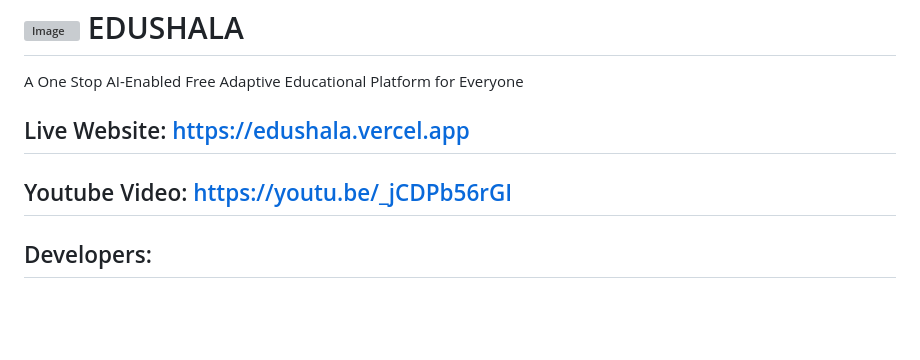
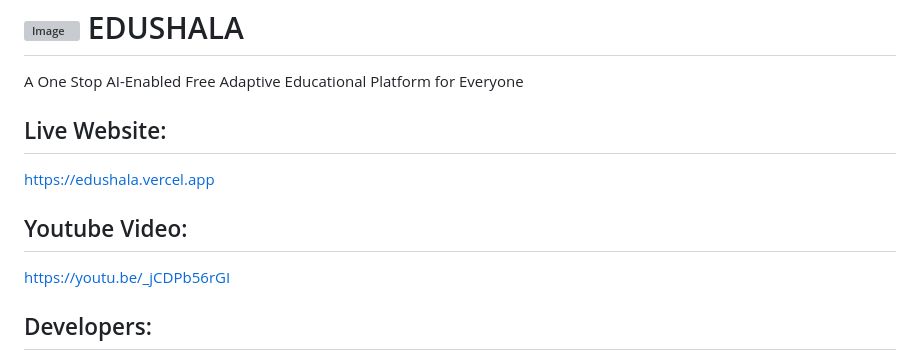
Before and after one commit to AmaanNaseh/edushala, a Markdown page: README.md, the part around the change. Rendered like a GitHub page; blank space fills up the shorter version; grey boxes are pictures that could not be loaded.

```diff
--- a/README.md
+++ b/README.md
@@ -2,9 +2,13 @@
 
 A One Stop AI-Enabled Free Adaptive Educational Platform for Everyone
 
-## Live Website: <a href="https://edushala.vercel.app" target="_blank" >https://edushala.vercel.app</a>
+## Live Website:
 
-## Youtube Video: [https://youtu.be/\_jCDPb56rGI](https://youtu.be/_jCDPb56rGI)
+<a href="https://edushala.vercel.app" target="_blank" >https://edushala.vercel.app</a>
+
+## Youtube Video:
+
+[https://youtu.be/\_jCDPb56rGI](https://youtu.be/_jCDPb56rGI)
 
 ## Developers:
 
```
